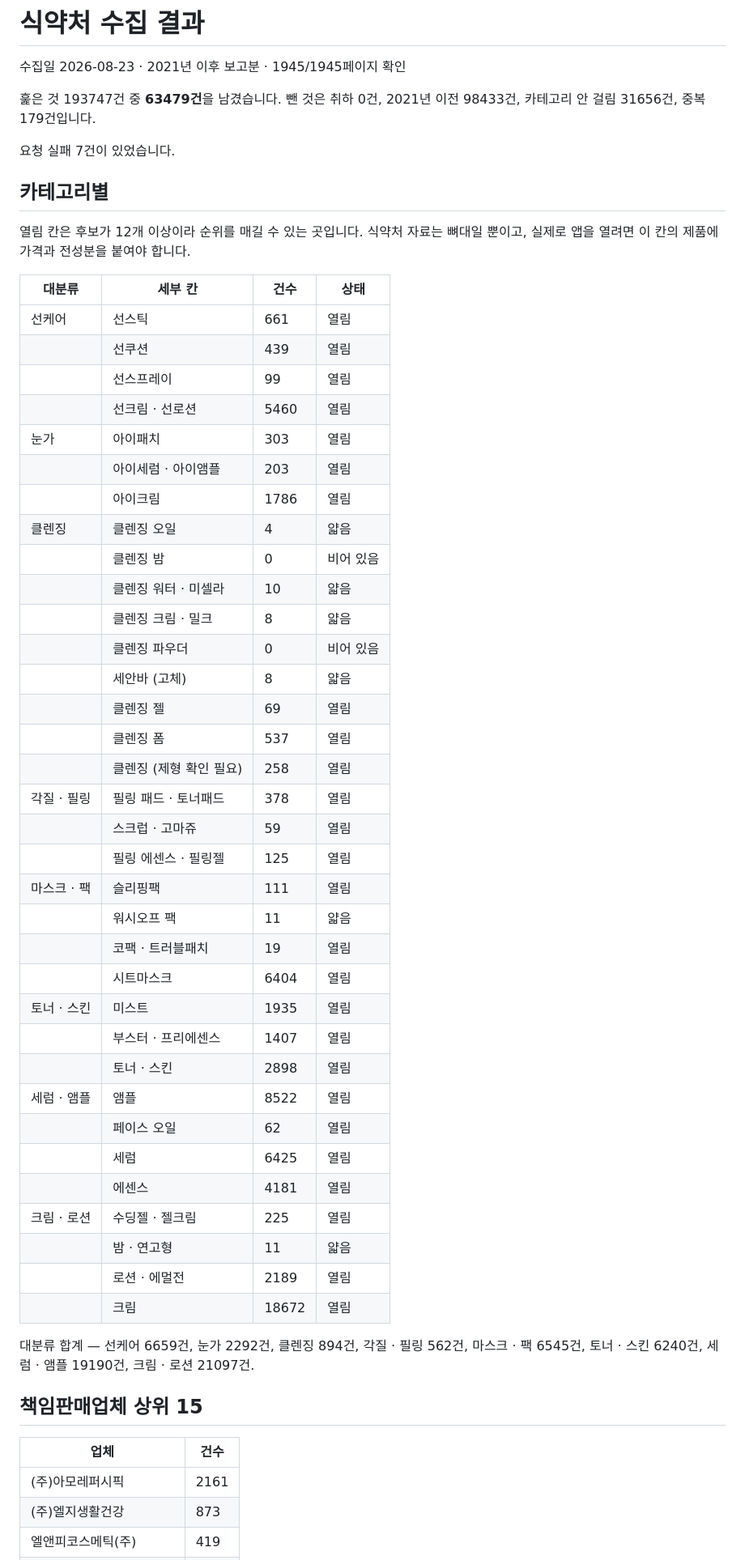
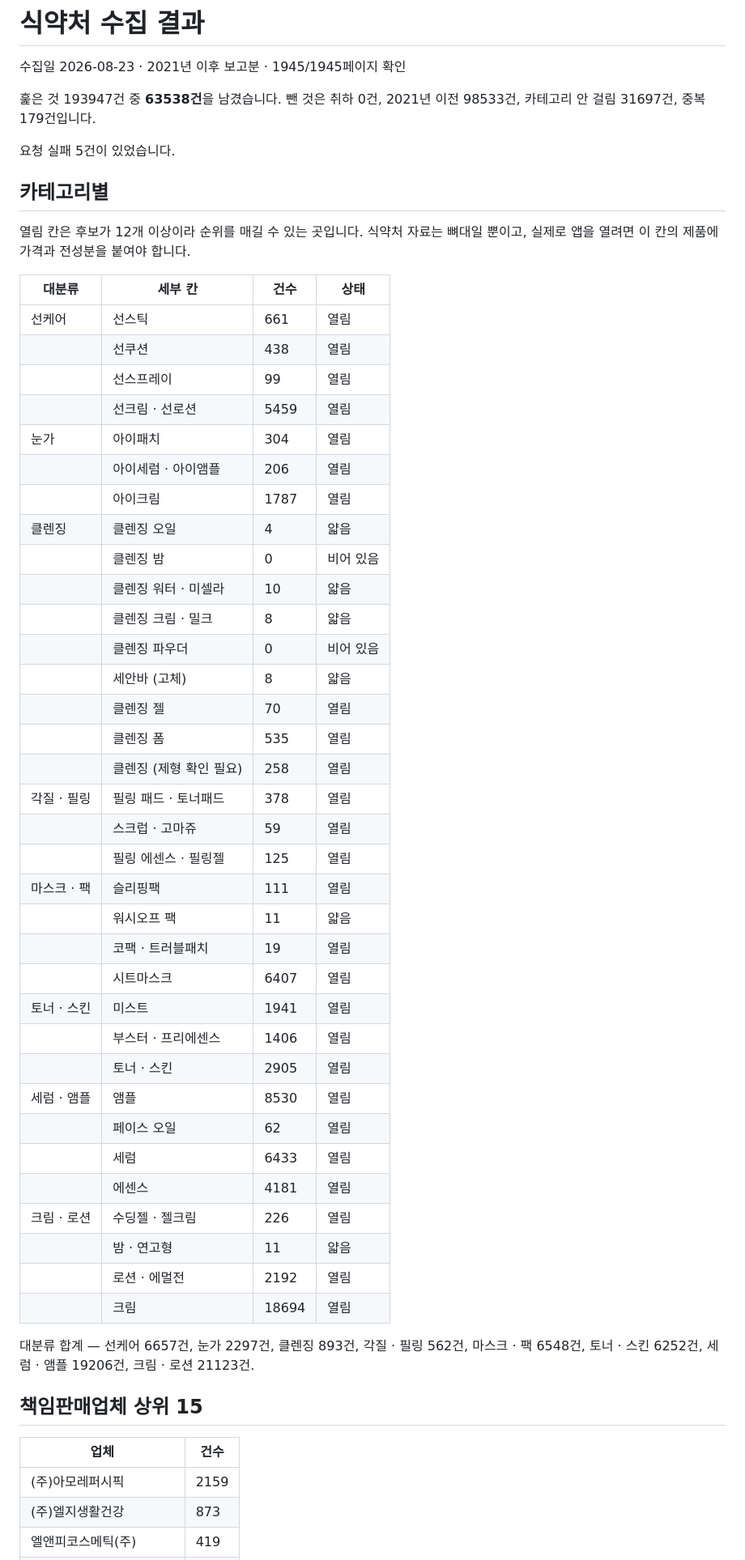
Before and after one commit to ideasoy79/pickme, a Markdown page: data/mfds_report.md, the part around one of its changes. Shown at 81% size. Rendered like a GitHub page.

```diff
--- a/data/mfds_report.md
+++ b/data/mfds_report.md
@@ -2,9 +2,9 @@
 
 수집일 2026-08-23 · 2021년 이후 보고분 · 1945/1945페이지 확인
 
-훑은 것 193747건 중 **63479건**을 남겼습니다. 뺀 것은 취하 0건, 2021년 이전 98433건, 카테고리 안 걸림 31656건, 중복 179건입니다.
+훑은 것 193947건 중 **63538건**을 남겼습니다. 뺀 것은 취하 0건, 2021년 이전 98533건, 카테고리 안 걸림 31697건, 중복 179건입니다.
 
-요청 실패 7건이 있었습니다.
+요청 실패 5건이 있었습니다.
 
 ## 카테고리별
 
@@ -13,20 +13,20 @@
 | 대분류 | 세부 칸 | 건수 | 상태 |
 |---|---|---|---|
 | 선케어 | 선스틱 | 661 | 열림 |
-|  | 선쿠션 | 439 | 열림 |
+|  | 선쿠션 | 438 | 열림 |
 |  | 선스프레이 | 99 | 열림 |
-|  | 선크림 · 선로션 | 5460 | 열림 |
-| 눈가 | 아이패치 | 303 | 열림 |
-|  | 아이세럼 · 아이앰플 | 203 | 열림 |
-|  | 아이크림 | 1786 | 열림 |
+|  | 선크림 · 선로션 | 5459 | 열림 |
+| 눈가 | 아이패치 | 304 | 열림 |
+|  | 아이세럼 · 아이앰플 | 206 | 열림 |
+|  | 아이크림 | 1787 | 열림 |
 | 클렌징 | 클렌징 오일 | 4 | 얇음 |
 |  | 클렌징 밤 | 0 | 비어 있음 |
 |  | 클렌징 워터 · 미셀라 | 10 | 얇음 |
 |  | 클렌징 크림 · 밀크 | 8 | 얇음 |
 |  | 클렌징 파우더 | 0 | 비어 있음 |
 |  | 세안바 (고체) | 8 | 얇음 |
-|  | 클렌징 젤 | 69 | 열림 |
-|  | 클렌징 폼 | 537 | 열림 |
+|  | 클렌징 젤 | 70 | 열림 |
+|  | 클렌징 폼 | 535 | 열림 |
 |  | 클렌징 (제형 확인 필요) | 258 | 열림 |
 | 각질 · 필링 | 필링 패드 · 토너패드 | 378 | 열림 |
 |  | 스크럽 · 고마쥬 | 59 | 열림 |
@@ -34,25 +34,25 @@
 | 마스크 · 팩 | 슬리핑팩 | 111 | 열림 |
 |  | 워시오프 팩 | 11 | 얇음 |
 |  | 코팩 · 트러블패치 | 19 | 열림 |
-|  | 시트마스크 | 6404 | 열림 |
-| 토너 · 스킨 | 미스트 | 1935 | 열림 |
-|  | 부스터 · 프리에센스 | 1407 | 열림 |
-|  | 토너 · 스킨 | 2898 | 열림 |
-| 세럼 · 앰플 | 앰플 | 8522 | 열림 |
+|  | 시트마스크 | 6407 | 열림 |
+| 토너 · 스킨 | 미스트 | 1941 | 열림 |
+|  | 부스터 · 프리에센스 | 1406 | 열림 |
+|  | 토너 · 스킨 | 2905 | 열림 |
+| 세럼 · 앰플 | 앰플 | 8530 | 열림 |
 |  | 페이스 오일 | 62 | 열림 |
-|  | 세럼 | 6425 | 열림 |
+|  | 세럼 | 6433 | 열림 |
 |  | 에센스 | 4181 | 열림 |
-| 크림 · 로션 | 수딩젤 · 젤크림 | 225 | 열림 |
+| 크림 · 로션 | 수딩젤 · 젤크림 | 226 | 열림 |
 |  | 밤 · 연고형 | 11 | 얇음 |
-|  | 로션 · 에멀전 | 2189 | 열림 |
-|  | 크림 | 18672 | 열림 |
+|  | 로션 · 에멀전 | 2192 | 열림 |
+|  | 크림 | 18694 | 열림 |
 
-대분류 합계 — 선케어 6659건, 눈가 2292건, 클렌징 894건, 각질 · 필링 562건, 마스크 · 팩 6545건, 토너 · 스킨 6240건, 세럼 · 앰플 19190건, 크림 · 로션 21097건.
+대분류 합계 — 선케어 6657건, 눈가 2297건, 클렌징 893건, 각질 · 필링 562건, 마스크 · 팩 6548건, 토너 · 스킨 6252건, 세럼 · 앰플 19206건, 크림 · 로션 21123건.
 
 ## 책임판매업체 상위 15
 
 | 업체 | 건수 |
 |---|---|
-| (주)아모레퍼시픽 | 2161 |
+| (주)아모레퍼시픽 | 2159 |
 | (주)엘지생활건강 | 873 |
 | 엘앤피코스메틱(주) | 419 |
```
Also changed, not shown: other parts of data/mfds_report.md (+22 -22 lines).
